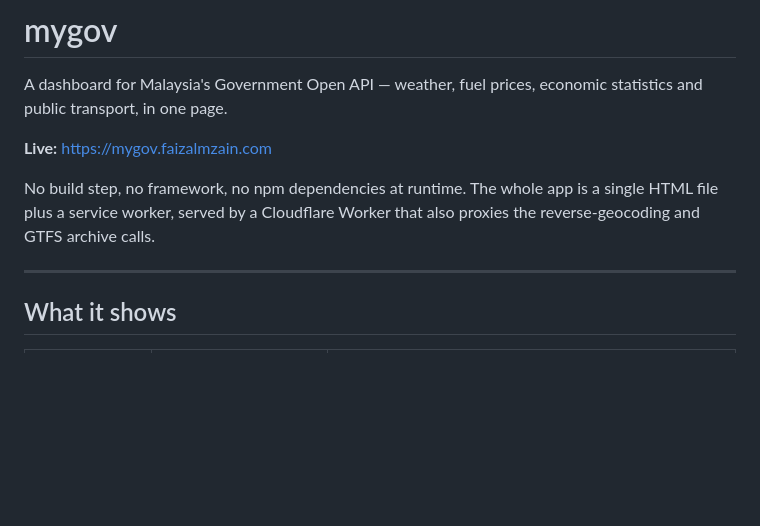
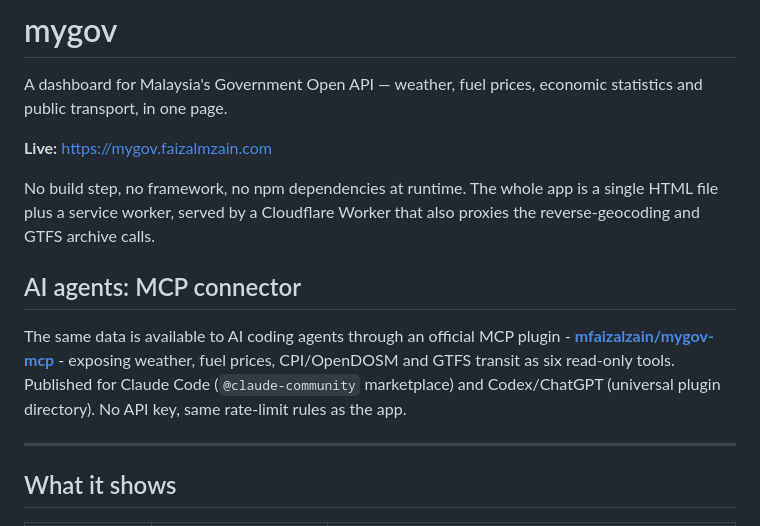
Before and after one commit to mfaizalzain/mygov, a Markdown page: README.md, the part around the change. GitHub-like rendering; blank space fills up the shorter version.

Commit message:
README: document mygov MCP connector (mygov-mcp plugin repo)

```diff
--- a/README.md
+++ b/README.md
@@ -8,6 +8,14 @@ statistics and public transport, in one page.
 No build step, no framework, no npm dependencies at runtime. The whole app is a
 single HTML file plus a service worker, served by a Cloudflare Worker that also
 proxies the reverse-geocoding and GTFS archive calls.
+
+## AI agents: MCP connector
+
+The same data is available to AI coding agents through an official MCP plugin -
+**[mfaizalzain/mygov-mcp](https://github.com/mfaizalzain/mygov-mcp)** - exposing
+weather, fuel prices, CPI/OpenDOSM and GTFS transit as six read-only tools.
+Published for Claude Code (`@claude-community` marketplace) and Codex/ChatGPT
+(universal plugin directory). No API key, same rate-limit rules as the app.
 
 ---
 
```
